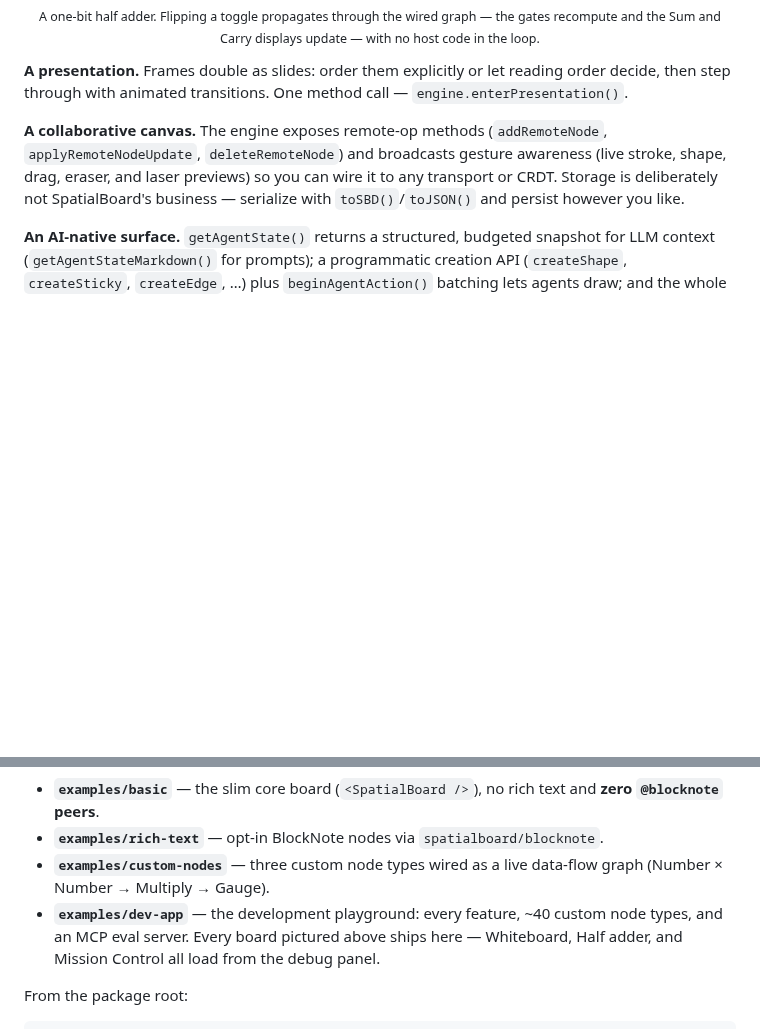
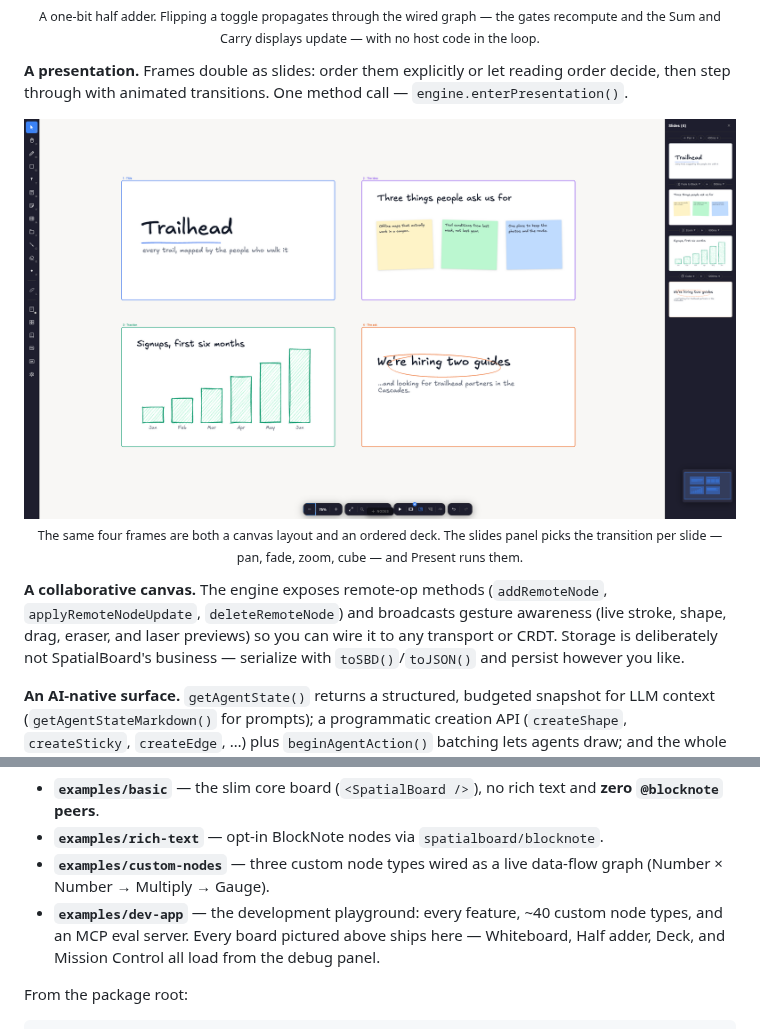
Before and after one commit to hishamk/spatialboard, a Markdown page: README.md, 2 parts joined by grey strips. Drawn GitHub-style; pictures changed too: docs/assets/slides.png (added); blank space fills up the shorter version.

```diff
--- a/README.md
+++ b/README.md
@@ -134,6 +134,16 @@ programming, pipelines, and dashboards. See
 reading order decide, then step through with animated transitions. One method
 call — `engine.enterPresentation()`.
 
+<img src="docs/assets/slides.png" alt="Four slide frames laid out as a grid on the canvas — a title slide, a sticky-note slide, a rough bar chart, and a closing slide — with the slides panel open on the right listing the same four as an ordered deck, each with its own transition and duration." />
+
+<p align="center">
+  <sub>
+    The same four frames are both a canvas layout and an ordered deck. The
+    slides panel picks the transition per slide — pan, fade, zoom, cube —
+    and Present runs them.
+  </sub>
+</p>
+
 **A collaborative canvas.** The engine exposes remote-op methods
 (`addRemoteNode`, `applyRemoteNodeUpdate`, `deleteRemoteNode`) and broadcasts
 gesture awareness (live stroke, shape, drag, eraser, and laser previews) so
@@ -225,7 +235,8 @@ self-contained, persist to localStorage, and work offline (PWA):
   graph (Number × Number → Multiply → Gauge).
 - **`examples/dev-app`** — the development playground: every feature, ~40 custom
   node types, and an MCP eval server. Every board pictured above ships here —
-  Whiteboard, Half adder, and Mission Control all load from the debug panel.
+  Whiteboard, Half adder, Deck, and Mission Control all load from the debug
+  panel.
 
 From the package root:
 
```
Also changed, not shown: 3 other files.
